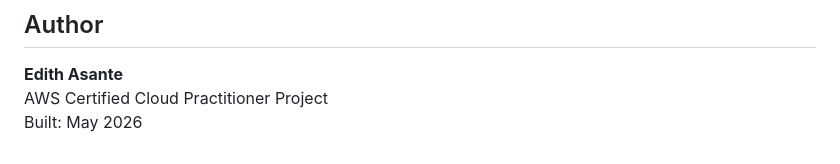
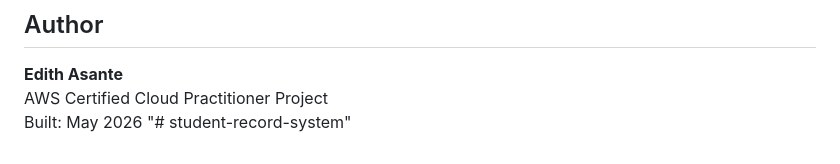
Before and after one commit to asanteedith/student-record-system, a Markdown page: README.md, the part around the change. GitHub-like rendering.

```diff
--- a/README.md
+++ b/README.md
@@ -248,3 +248,4 @@ const API_BASE_URL = 'https://YOUR_API_ID.execute-api.us-east-1.amazonaws.com/pr
 **Edith Asante**
 AWS Certified Cloud Practitioner Project
 Built: May 2026
+"# student-record-system"
```
